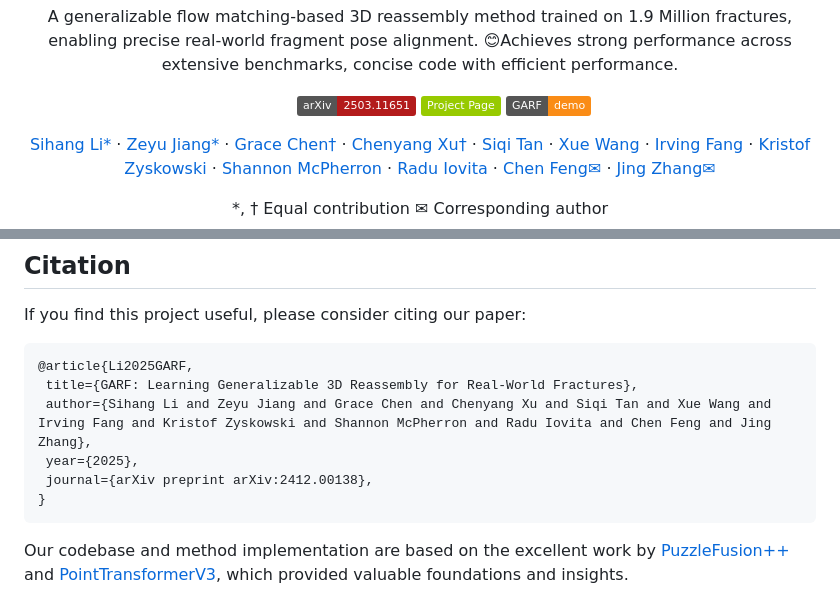
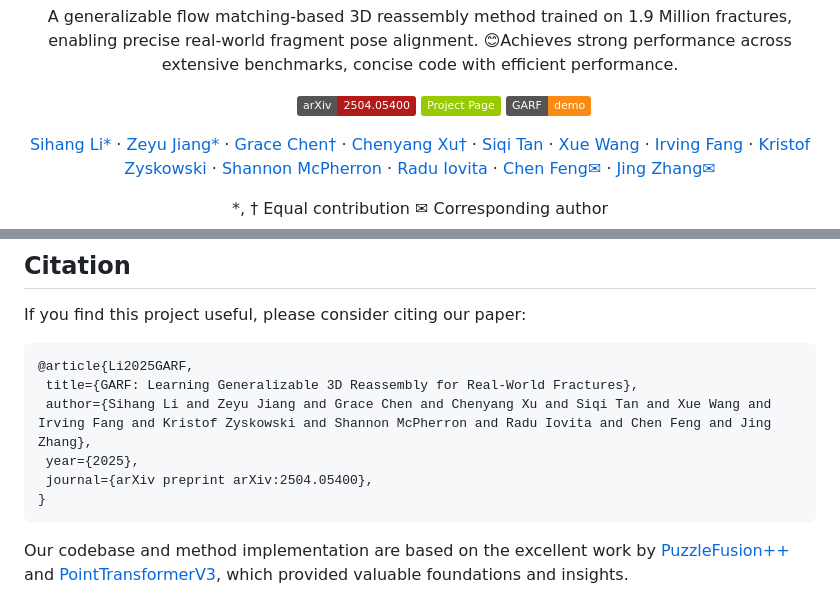
Before and after one commit to brian-xu/GARF, a Markdown page: README.md, 2 parts joined by grey strips. GitHub-like rendering; badges without logos.

Commit message:
fix: update arxiv link in README.me

````diff
--- a/README.md
+++ b/README.md
@@ -10,7 +10,7 @@
     <a href="https://ai4ce.github.io/GARF/static/GARF.pdf" target="_blank" rel="noopener noreferrer">
     <img src="https://img.shields.io/badge/Paper-GARF" alt="Paper PDF">
     </a>
-    <a href="https://arxiv.org/abs/2503.11651"><img src="https://img.shields.io/badge/arXiv-2503.11651-b31b1b" alt="arXiv"></a>
+    <a href="https://arxiv.org/abs/2504.05400"><img src="https://img.shields.io/badge/arXiv-2504.05400-b31b1b" alt="arXiv"></a>
     <a href="https://ai4ce.github.io/GARF"><img src="https://img.shields.io/badge/Project_Page-green" alt="Project Page"></a>
     <a href='https://garf-demo.pages.dev'><img alt="Static Badge" src="https://img.shields.io/badge/GARF-demo-demo?color=%23fa8c16">
 </a>
@@ -257,7 +257,7 @@ If you find this project useful, please consider citing our paper:
  title={GARF: Learning Generalizable 3D Reassembly for Real-World Fractures},
  author={Sihang Li and Zeyu Jiang and Grace Chen and Chenyang Xu and Siqi Tan and Xue Wang and Irving Fang and Kristof Zyskowski and Shannon McPherron and Radu Iovita and Chen Feng and Jing Zhang},
  year={2025},
- journal={arXiv preprint arXiv:2412.00138},
+ journal={arXiv preprint arXiv:2504.05400},
 }
 ```
 
````
Also changed, not shown: other parts of README.md (+1 -1 lines).
